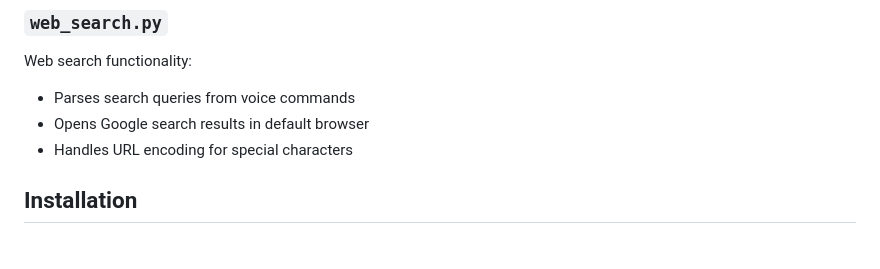
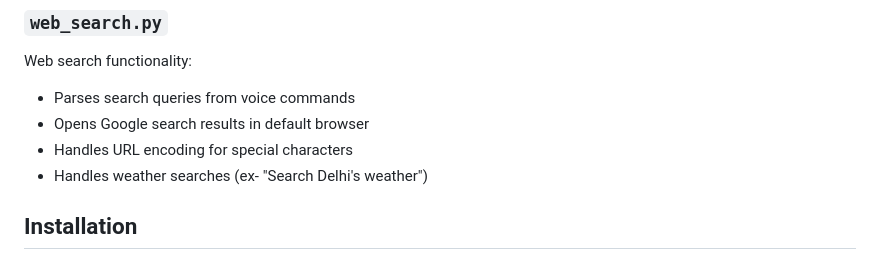
Before and after one commit to Harsh-Jain-10/Jarvis-MVP, a Markdown page: README.md, the part around the change. Rendered like a GitHub page.

```diff
--- a/README.md
+++ b/README.md
@@ -62,6 +62,7 @@ Web search functionality:
 - Parses search queries from voice commands
 - Opens Google search results in default browser
 - Handles URL encoding for special characters
+- Handles weather searches (ex- "Search Delhi's weather")
 
 ## Installation
 
```
